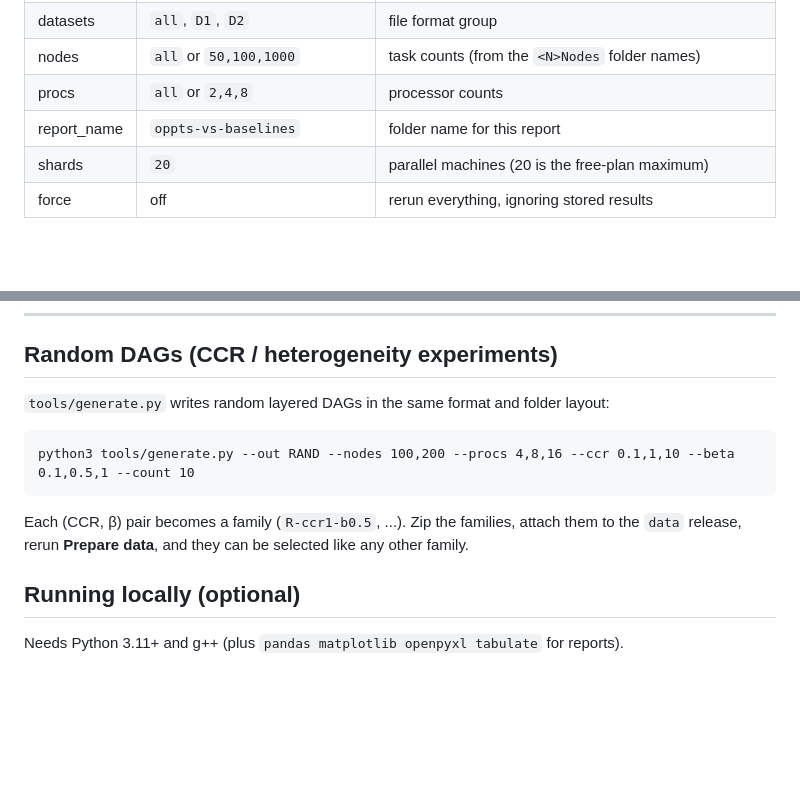
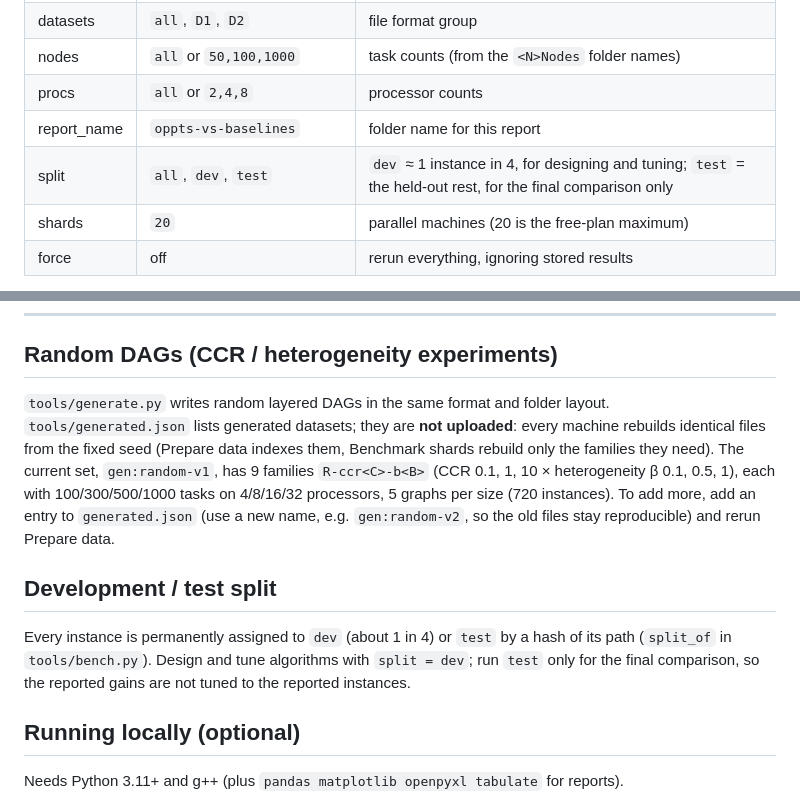
Before and after one commit to alphanum545/scheduling-benchmark, a Markdown page: README.md, 2 parts joined by grey strips. GitHub-like rendering; blank space fills up the shorter version.

Commit message:
README: dev/test split and generated random-DAG families (#2)
Co-authored-by: ifc-research-mcp[bot] <334118380+ifc-research-mcp[bot]@users.noreply.github.com>

````diff
--- a/README.md
+++ b/README.md
@@ -50,6 +50,7 @@ file, and commits `data_index.csv`. Rerun it whenever you change the archives on
 | nodes | `all` or `50,100,1000` | task counts (from the `<N>Nodes` folder names) |
 | procs | `all` or `2,4,8` | processor counts |
 | report_name | `oppts-vs-baselines` | folder name for this report |
+| split | `all`, `dev`, `test` | `dev` ≈ 1 instance in 4, for designing and tuning; `test` = the held-out rest, for the final comparison only |
 | shards | `20` | parallel machines (20 is the free-plan maximum) |
 | force | off | rerun everything, ignoring stored results |
 
@@ -131,12 +132,18 @@ without rerunning anything (run Benchmark again with the same selection; nothing
 ---
 
 ## Random DAGs (CCR / heterogeneity experiments)
-`tools/generate.py` writes random layered DAGs in the same format and folder layout:
-```
-python3 tools/generate.py --out RAND --nodes 100,200 --procs 4,8,16 --ccr 0.1,1,10 --beta 0.1,0.5,1 --count 10
-```
-Each (CCR, β) pair becomes a family (`R-ccr1-b0.5`, ...). Zip the families, attach them to the
-`data` release, rerun **Prepare data**, and they can be selected like any other family.
+`tools/generate.py` writes random layered DAGs in the same format and folder layout.
+`tools/generated.json` lists generated datasets; they are **not uploaded**: every machine rebuilds
+identical files from the fixed seed (Prepare data indexes them, Benchmark shards rebuild only the
+families they need). The current set, `gen:random-v1`, has 9 families `R-ccr<C>-b<B>`
+(CCR 0.1, 1, 10 × heterogeneity β 0.1, 0.5, 1), each with 100/300/500/1000 tasks on 4/8/16/32
+processors, 5 graphs per size (720 instances). To add more, add an entry to `generated.json`
+(use a new name, e.g. `gen:random-v2`, so the old files stay reproducible) and rerun Prepare data.
+
+## Development / test split
+Every instance is permanently assigned to `dev` (about 1 in 4) or `test` by a hash of its path
+(`split_of` in `tools/bench.py`). Design and tune algorithms with `split = dev`; run `test` only
+for the final comparison, so the reported gains are not tuned to the reported instances.
 
 ## Running locally (optional)
 Needs Python 3.11+ and g++ (plus `pandas matplotlib openpyxl tabulate` for reports).
````
